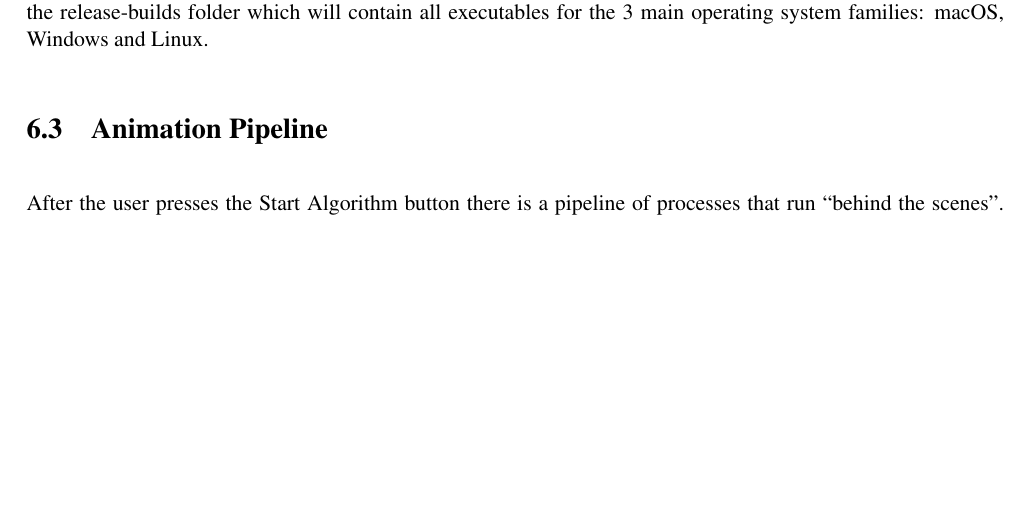
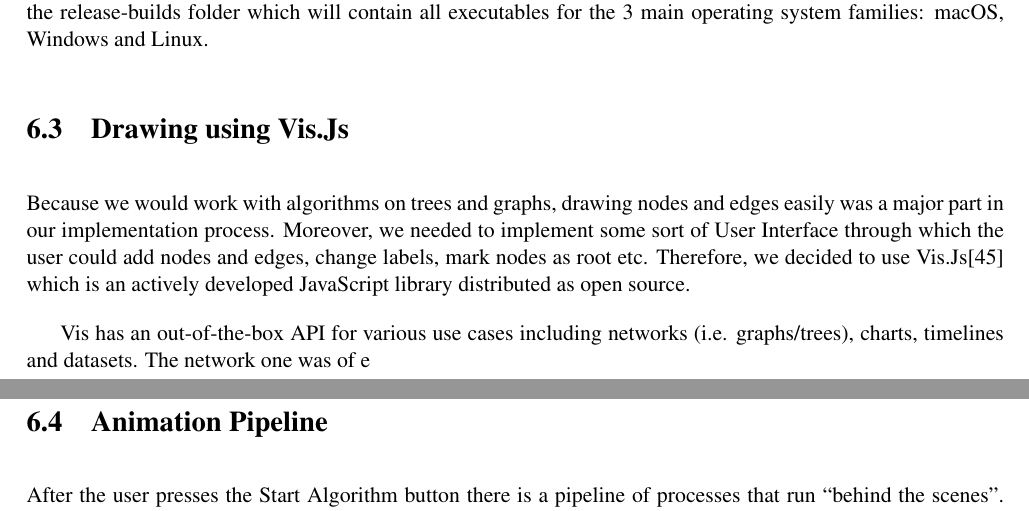
Before and after one commit to nclandrei/L4-Coursework, a LaTeX thesis (Dissertation/main.tex): part of page 34 of 59 before the commit and two parts of pages 34 and 35 of 60 after it, the two joined at a grey line, cut so that both start at the same text, the shorter picture padded with empty space. Compiled offline with pdfLaTeX.

Commit message:
working on the drawing implementation

```diff
--- a/Dissertation/main.tex
+++ b/Dissertation/main.tex
@@ -910,6 +910,16 @@ Last but not least, the package.json file is automated so that we can add the re
 release-builds folder which will contain all executables for the 3 main operating system families: macOS, Windows and
 Linux.
 
+\section{Drawing using Vis.Js}
+
+Because we would work with algorithms on trees and graphs, drawing nodes and edges easily was a major part in our
+implementation process. Moreover, we needed to implement some sort of User Interface through which the user could add
+nodes and edges, change labels, mark nodes as root etc. Therefore, we decided to use Vis.Js\cite{visjs} which is an
+actively developed JavaScript library distributed as open source.
+
+Vis has an out-of-the-box API for various use cases including networks (i.e. graphs/trees), charts,
+timelines and datasets. The network one was of e
+
 \section{Animation Pipeline}
 
 After the user presses the Start Algorithm button there is a pipeline of processes that run ``behind the
```
Also changed, not shown: 4 other files.
